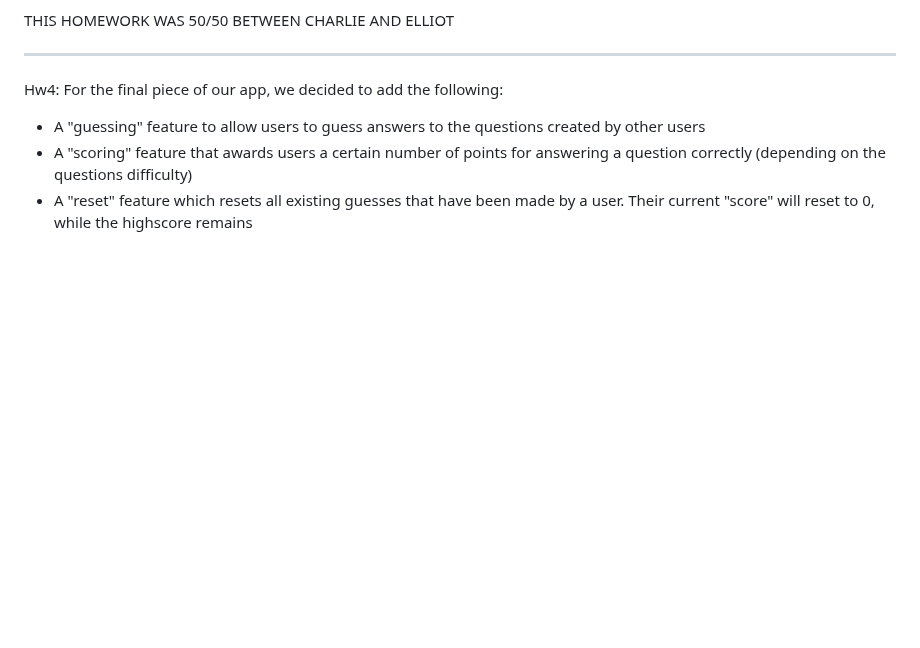
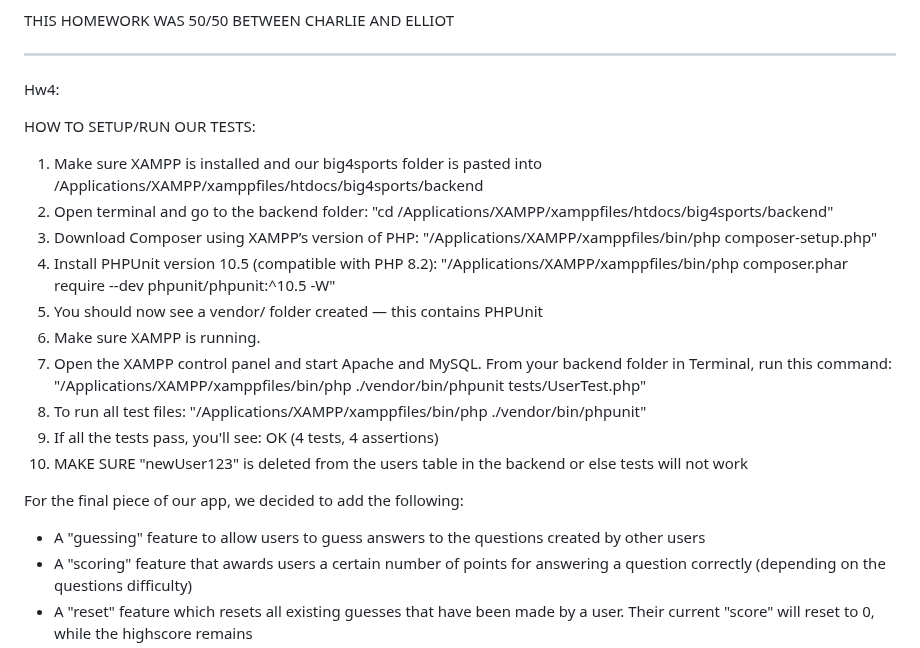
Before and after one commit to TuskyTO/big4sports, a Markdown page: README.md, the part around the change. Rendered like a GitHub page; blank space fills up the shorter version.

```diff
--- a/README.md
+++ b/README.md
@@ -188,6 +188,22 @@ THIS HOMEWORK WAS 50/50 BETWEEN CHARLIE AND ELLIOT
 ________________________________________________________________________________________________________________________________________________________________________________________
 
 Hw4:
+
+HOW TO SETUP/RUN OUR TESTS:
+1. Make sure XAMPP is installed and our big4sports folder is pasted into /Applications/XAMPP/xamppfiles/htdocs/big4sports/backend
+2. Open terminal and go to the backend folder: "cd /Applications/XAMPP/xamppfiles/htdocs/big4sports/backend"
+3. Download Composer using XAMPP’s version of PHP: "/Applications/XAMPP/xamppfiles/bin/php composer-setup.php"
+4. Install PHPUnit version 10.5 (compatible with PHP 8.2): "/Applications/XAMPP/xamppfiles/bin/php composer.phar require --dev phpunit/phpunit:^10.5 -W"
+5. You should now see a vendor/ folder created — this contains PHPUnit
+6. Make sure XAMPP is running.
+7. Open the XAMPP control panel and start Apache and MySQL. From your backend folder in Terminal, run this command: "/Applications/XAMPP/xamppfiles/bin/php ./vendor/bin/phpunit tests/UserTest.php"
+8. To run all test files: "/Applications/XAMPP/xamppfiles/bin/php ./vendor/bin/phpunit"
+9. If all the tests pass, you'll see: OK (4 tests, 4 assertions)
+10. MAKE SURE "newUser123" is deleted from the users table in the backend or else tests will not work
+
+
+
+
 For the final piece of our app, we decided to add the following:
 
 - A "guessing" feature to allow users to guess answers to the questions created by other users
```
